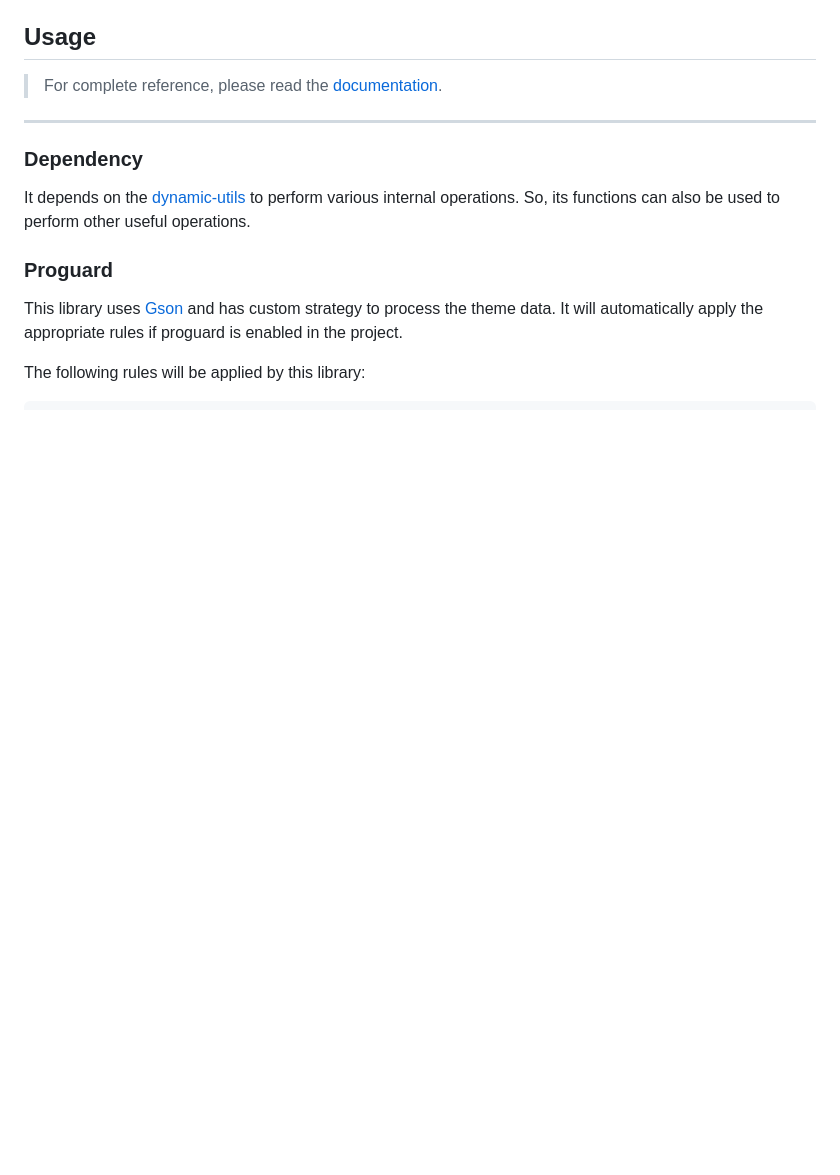
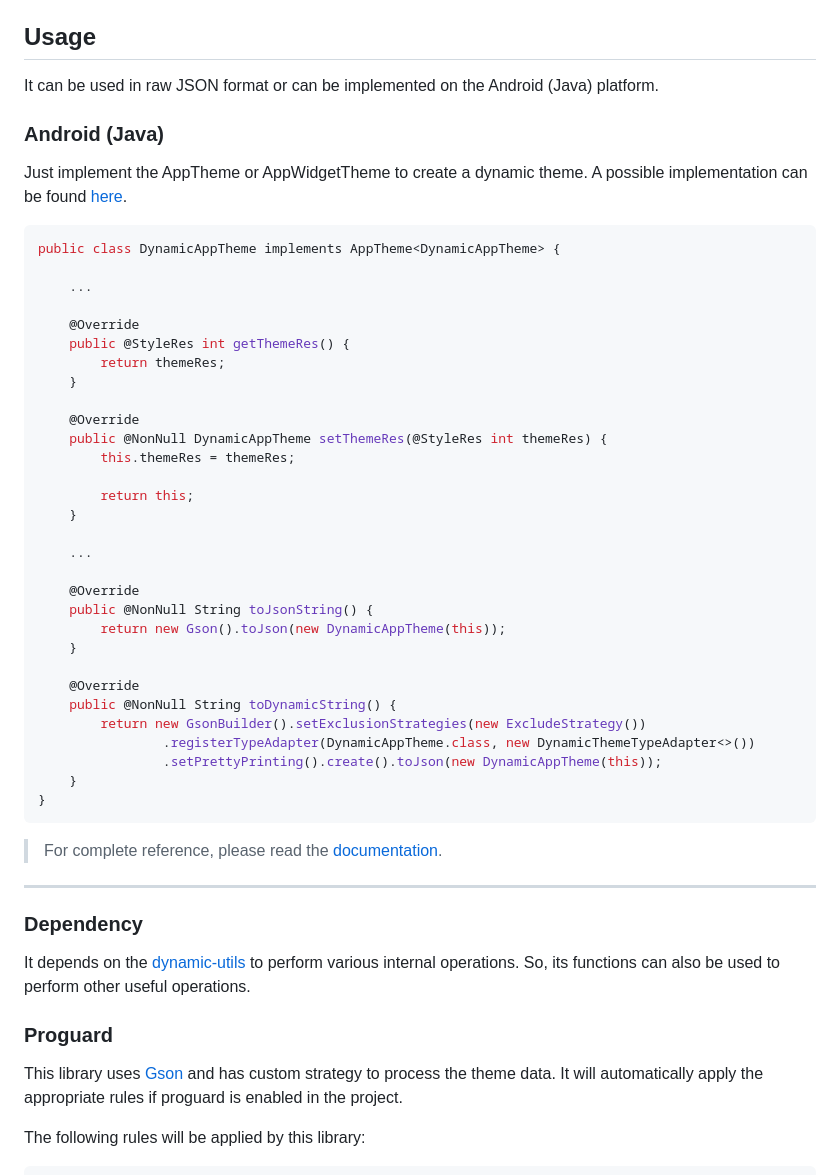
Before and after one commit to pranavpandey/dynamic-theme, a Markdown page: README.md, the part around the change printed below. Drawn GitHub-style; blank space fills up the shorter version.

````diff
--- a/README.md
+++ b/README.md
@@ -39,4 +133,44 @@ dependencies {
 ## Usage
+
+It can be used in raw JSON format or can be implemented on the Android (Java) platform.
+
+### Android (Java)
+
+Just implement the AppTheme or AppWidgetTheme to create a dynamic theme. A possible implementation
+can be found [here](https://github.com/pranavpandey/dynamic-support/blob/master/dynamic-support/src/main/java/com/pranavpandey/android/dynamic/support/model/DynamicAppTheme.java).
+
+```java
+public class DynamicAppTheme implements AppTheme<DynamicAppTheme> {
+
+    ...
+
+    @Override
+    public @StyleRes int getThemeRes() {
+        return themeRes;
+    }
+
+    @Override
+    public @NonNull DynamicAppTheme setThemeRes(@StyleRes int themeRes) {
+        this.themeRes = themeRes;
+
+        return this;
+    }
+
+    ...
+
+    @Override
+    public @NonNull String toJsonString() {
+        return new Gson().toJson(new DynamicAppTheme(this));
+    }
+
+    @Override
+    public @NonNull String toDynamicString() {
+        return new GsonBuilder().setExclusionStrategies(new ExcludeStrategy())
+                .registerTypeAdapter(DynamicAppTheme.class, new DynamicThemeTypeAdapter<>())
+                .setPrettyPrinting().create().toJson(new DynamicAppTheme(this));
+    }
+}
+```
 
 > For complete reference, please read the [documentation](https://pranavpandey.github.io/dynamic-theme).
 
````
Also changed, not shown: other parts of README.md (+94 -0 lines), graphics/palettes-theme-preview.png (added).
